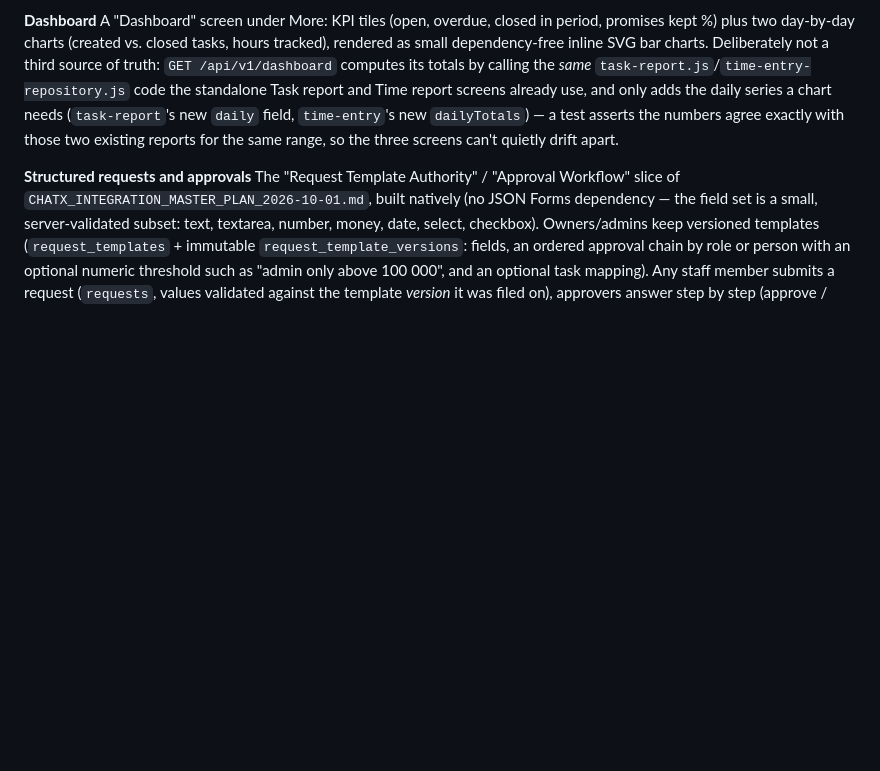
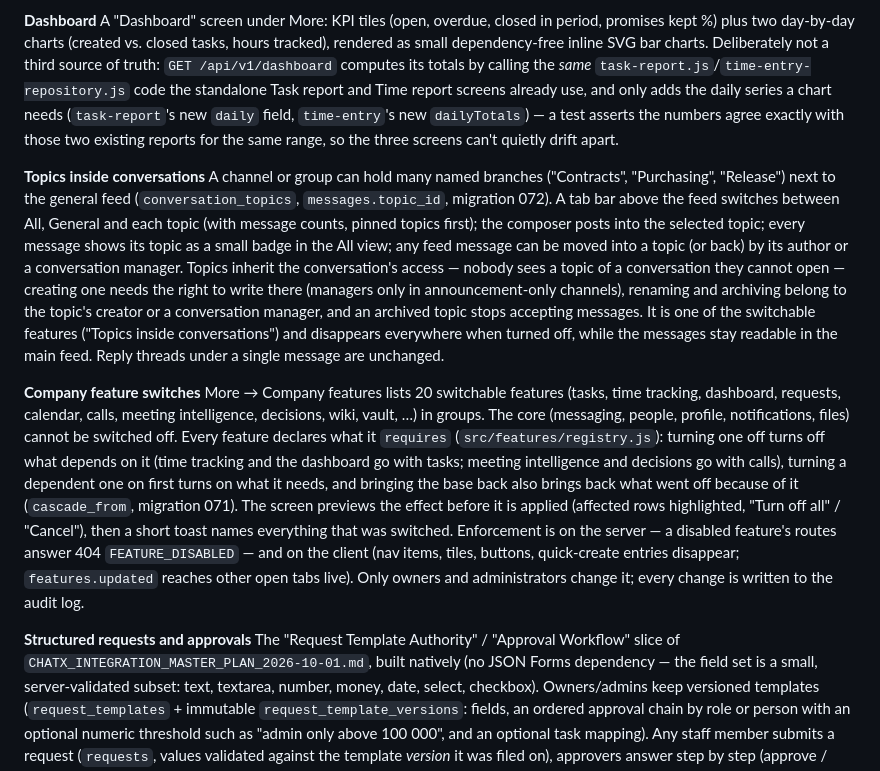
Before and after one commit to PetrFedin/chat, a Markdown page: docs/ROADMAP.md, the part around the change. Rendered like a GitHub page; blank space fills up the shorter version.

Commit message:
docs(roadmap): describe conversation topics and company feature switches
Co-Authored-By: Claude Sonnet 5.5 <noreply@anthropic.com>

```diff
--- a/docs/ROADMAP.md
+++ b/docs/ROADMAP.md
@@ -108,6 +108,29 @@ series a chart needs (`task-report`'s new `daily` field, `time-entry`'s
 new `dailyTotals`) — a test asserts the numbers agree exactly with
 those two existing reports for the same range, so the three screens
 can't quietly drift apart.
+
+**Topics inside conversations**
+A channel or group can hold many named branches ("Contracts", "Purchasing", "Release") next to the general feed
+(`conversation_topics`, `messages.topic_id`, migration 072). A tab bar above the feed switches between All, General
+and each topic (with message counts, pinned topics first); the composer posts into the selected topic; every message
+shows its topic as a small badge in the All view; any feed message can be moved into a topic (or back) by its author
+or a conversation manager. Topics inherit the conversation's access — nobody sees a topic of a conversation they
+cannot open — creating one needs the right to write there (managers only in announcement-only channels), renaming and
+archiving belong to the topic's creator or a conversation manager, and an archived topic stops accepting messages.
+It is one of the switchable features ("Topics inside conversations") and disappears everywhere when turned off,
+while the messages stay readable in the main feed. Reply threads under a single message are unchanged.
+
+**Company feature switches**
+More → Company features lists 20 switchable features (tasks, time tracking, dashboard, requests, calendar, calls,
+meeting intelligence, decisions, wiki, vault, …) in groups. The core (messaging, people, profile, notifications,
+files) cannot be switched off. Every feature declares what it `requires`
+(`src/features/registry.js`): turning one off turns off what depends on it (time tracking and the dashboard go with
+tasks; meeting intelligence and decisions go with calls), turning a dependent one on first turns on what it needs,
+and bringing the base back also brings back what went off because of it (`cascade_from`, migration 071). The screen
+previews the effect before it is applied (affected rows highlighted, "Turn off all" / "Cancel"), then a short toast
+names everything that was switched. Enforcement is on the server — a disabled feature's routes answer 404
+`FEATURE_DISABLED` — and on the client (nav items, tiles, buttons, quick-create entries disappear; `features.updated`
+reaches other open tabs live). Only owners and administrators change it; every change is written to the audit log.
 
 **Structured requests and approvals**
 The "Request Template Authority" / "Approval Workflow" slice of
```
